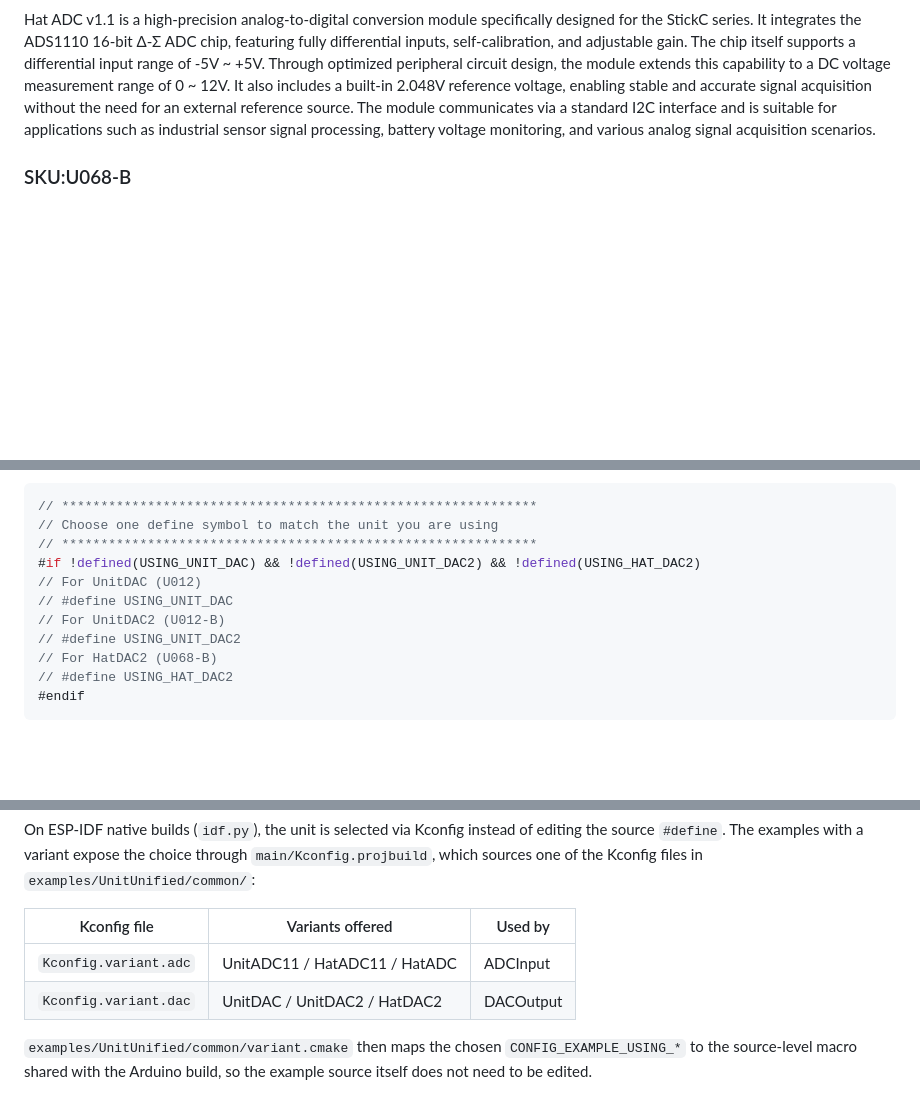
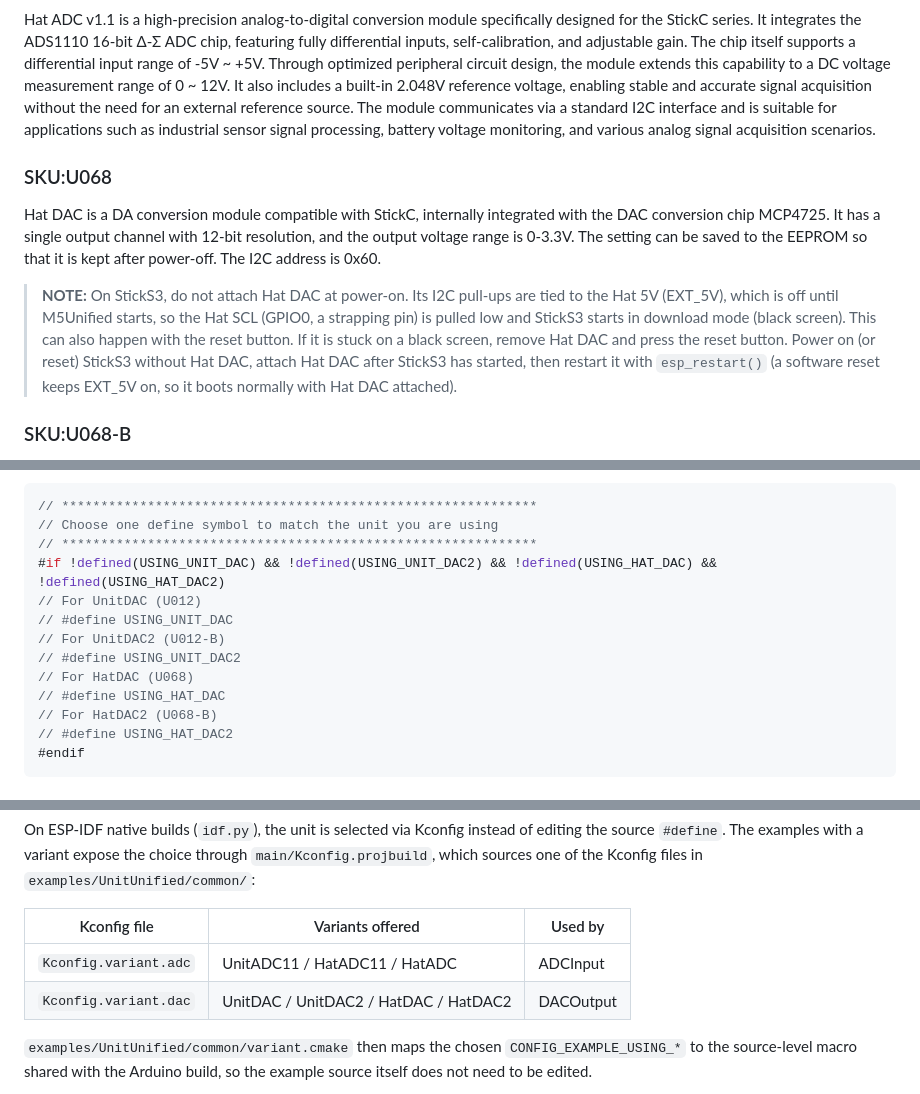
Before and after one commit to m5stack/M5Unit-ANADIG, a Markdown page: README.md, 3 parts joined by grey strips. GitHub-like rendering; blank space fills up the shorter version.

Commit message:
Add HatDAC to README and note the StickS3 boot issue

```diff
--- a/README.md
+++ b/README.md
@@ -25,6 +25,12 @@ Using a standard I2C communication interface, the module enables accurate and st
 Hat ADC v1.1 is a high-precision analog-to-digital conversion module specifically designed for the StickC series. It integrates the ADS1110 16-bit Δ-Σ ADC chip, featuring fully differential inputs, self-calibration, and adjustable gain. The chip itself supports a differential input range of -5V ~ +5V. Through optimized peripheral circuit design, the module extends this capability to a DC voltage measurement range of 0 ~ 12V.
 It also includes a built-in 2.048V reference voltage, enabling stable and accurate signal acquisition without the need for an external reference source. The module communicates via a standard I2C interface and is suitable for applications such as industrial sensor signal processing, battery voltage monitoring, and various analog signal acquisition scenarios.
 
+### SKU:U068
+Hat DAC is a DA conversion module compatible with StickC, internally integrated with the DAC conversion chip MCP4725. It has a single output channel with 12-bit resolution, and the output voltage range is 0-3.3V. The setting can be saved to the EEPROM so that it is kept after power-off. The I2C address is 0x60.
+
+> **NOTE:** On StickS3, do not attach Hat DAC at power-on. Its I2C pull-ups are tied to the Hat 5V (EXT_5V), which is off until M5Unified starts, so the Hat SCL (GPIO0, a strapping pin) is pulled low and StickS3 starts in download mode (black screen). This can also happen with the reset button. If it is stuck on a black screen, remove Hat DAC and press the reset button.
+> Power on (or reset) StickS3 without Hat DAC, attach Hat DAC after StickS3 has started, then restart it with `esp_restart()` (a software reset keeps EXT_5V on, so it boots normally with Hat DAC attached).
+
 ### SKU:U068-B
 Hat DAC2 is an I2C digital-to-analog signal conversion unit designed for the StickC series controllers. Using the GP8413 solution, this chip can linearly convert a 15-bit digital quantity into two independent 0–5V / 0–10V analog voltages with an output voltage error of 0.2% and linearity of 0.01%. For scalability, the circuit design allows selection via three hardware address pins (A2/A1/A0).
 In terms of safety, the device supports output short-circuit protection — when the output pin is shorted to ground, it automatically enters protection mode and stops output. It is suitable for general signal conversion, motor speed control, LED dimming, inverters, power supplies, and industrial analog signal isolation applications.
@@ -72,11 +79,13 @@ You must choose a define symbol for the unit you will use.
 // *************************************************************
 // Choose one define symbol to match the unit you are using
 // *************************************************************
-#if !defined(USING_UNIT_DAC) && !defined(USING_UNIT_DAC2) && !defined(USING_HAT_DAC2)
+#if !defined(USING_UNIT_DAC) && !defined(USING_UNIT_DAC2) && !defined(USING_HAT_DAC) && !defined(USING_HAT_DAC2)
 // For UnitDAC (U012)
 // #define USING_UNIT_DAC
 // For UnitDAC2 (U012-B)
 // #define USING_UNIT_DAC2
+// For HatDAC (U068)
+// #define USING_HAT_DAC
 // For HatDAC2 (U068-B)
 // #define USING_HAT_DAC2
 #endif
@@ -94,7 +103,7 @@ On ESP-IDF native builds (`idf.py`), the unit is selected via Kconfig instead of
 | Kconfig file | Variants offered | Used by |
 |---|---|---|
 | `Kconfig.variant.adc` | UnitADC11 / HatADC11 / HatADC | ADCInput |
-| `Kconfig.variant.dac` | UnitDAC / UnitDAC2 / HatDAC2 | DACOutput |
+| `Kconfig.variant.dac` | UnitDAC / UnitDAC2 / HatDAC / HatDAC2 | DACOutput |
 
 `examples/UnitUnified/common/variant.cmake` then maps the chosen `CONFIG_EXAMPLE_USING_*` to the source-level macro shared with the Arduino build, so the example source itself does not need to be edited.
 
```
Also changed, not shown: other parts of README.md (+1 -0 lines).
